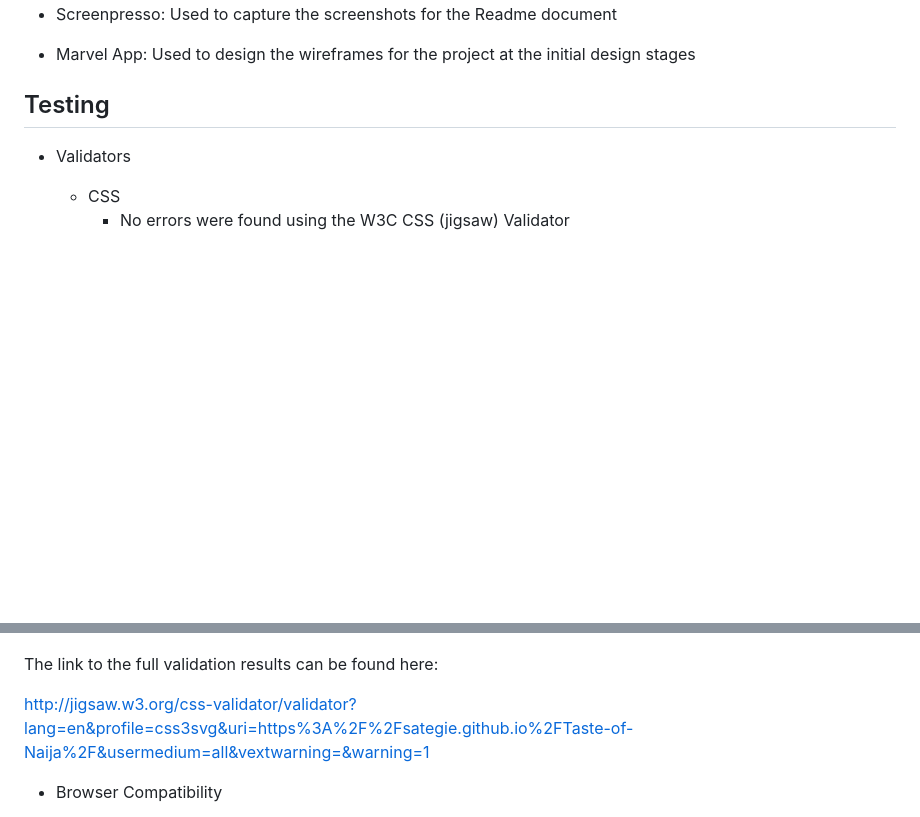
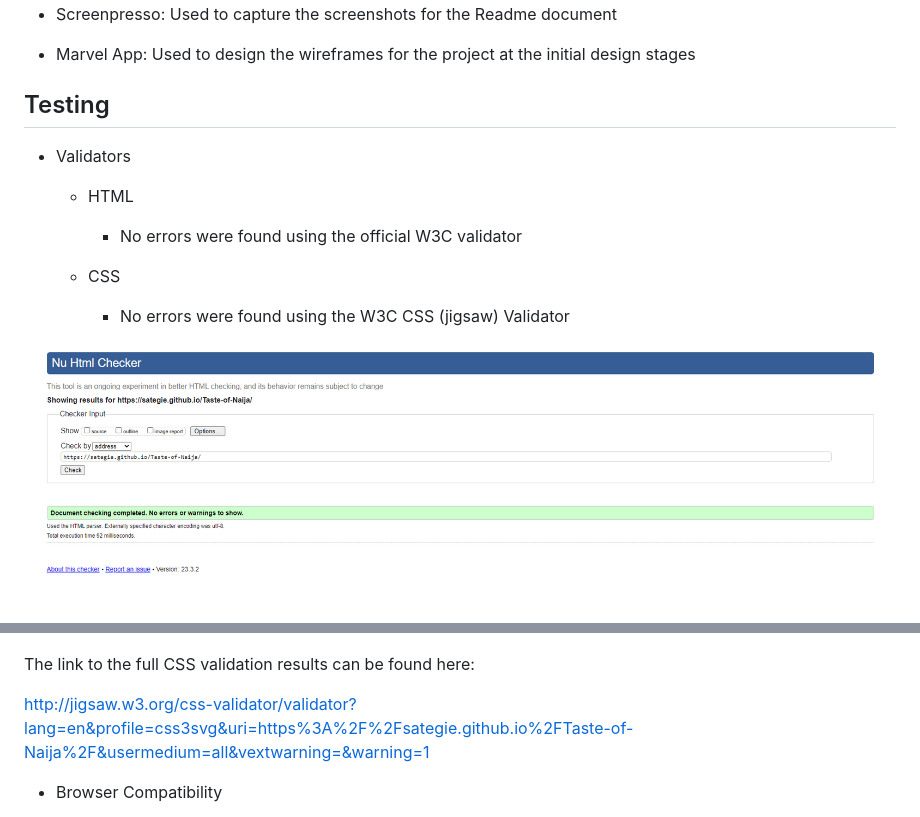
Before and after one commit to sategie/Taste-of-Naija, a Markdown page: README.md, 2 parts joined by grey strips. Rendered like a GitHub page; pictures changed too: assets/images/html_validator.png (added); blank space fills up the shorter version.

Commit message:
Add result of html validator to Readme

```diff
--- a/README.md
+++ b/README.md
@@ -88,12 +88,18 @@ The website provides useful information about the restaurant such as the address
 
 - Validators
 
+    - HTML
+
+        - No errors were found using the official W3C validator
+
     - CSS
         - No errors were found using the W3C CSS (jigsaw) Validator
 
+![Screenshot of HTML validator showing no errors in HTML](/assets/images/html_validator.png)
+
 ![Screenshot of CSS validator showing  no errors in CSS](/assets/images/css_validator.png)
 
-The link to the full validation results can be found here:
+The link to the full CSS validation results can be found here:
 
 http://jigsaw.w3.org/css-validator/validator?lang=en&profile=css3svg&uri=https%3A%2F%2Fsategie.github.io%2FTaste-of-Naija%2F&usermedium=all&vextwarning=&warning=1
 
```
